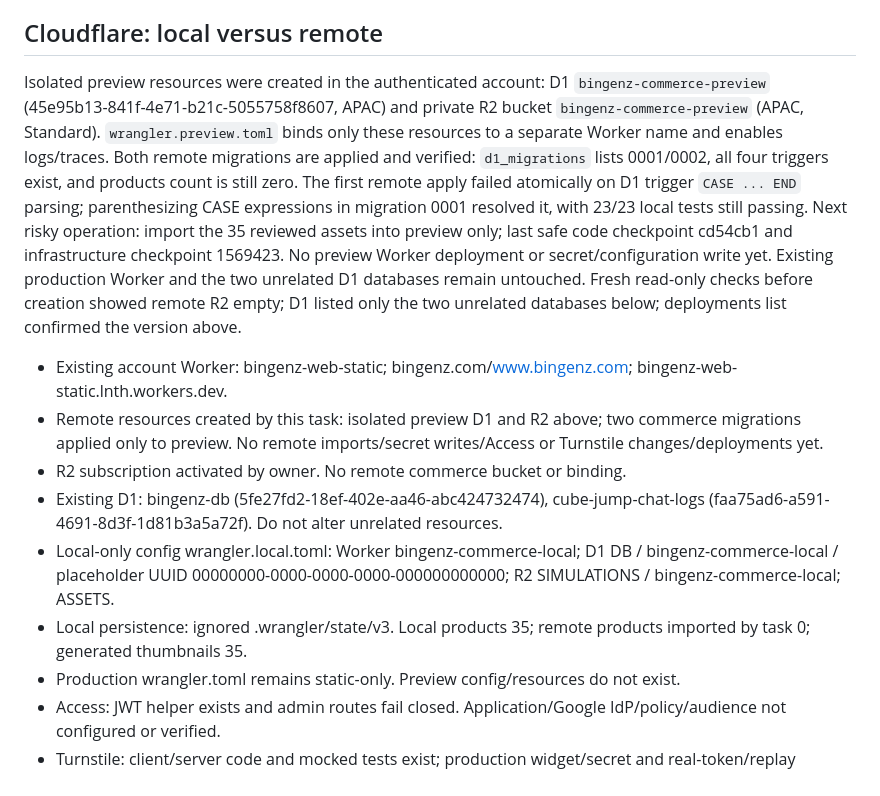
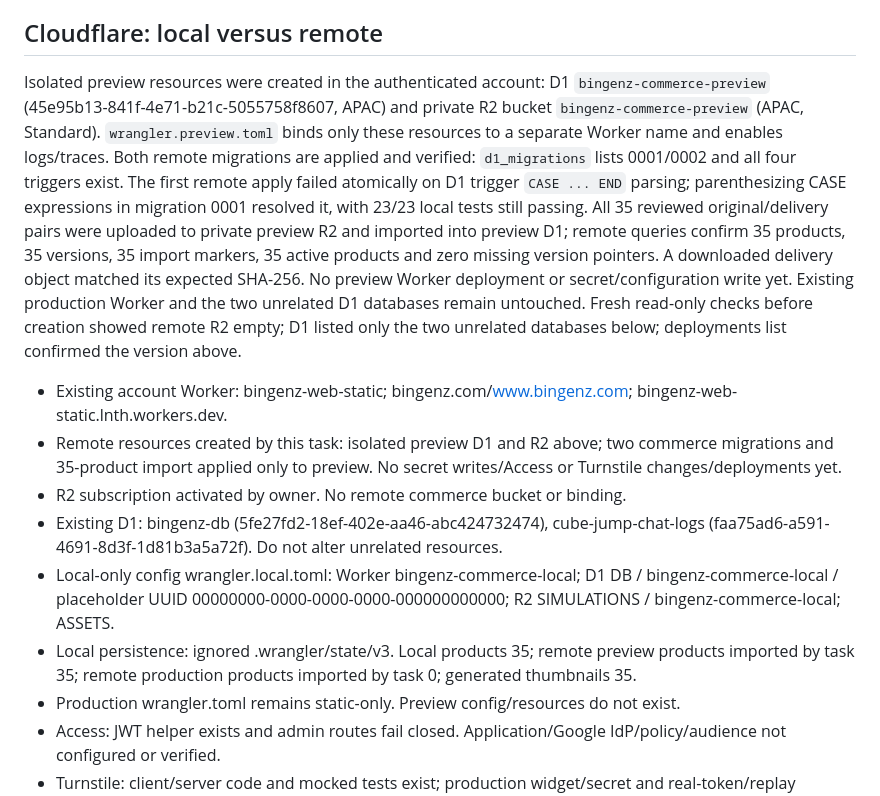
Before and after one commit to bingenz/bingenz-web-static, a Markdown page: docs/commerce/PROGRESS.md, the part around the change. GitHub-like rendering.

Commit message:
docs: record verified preview import

```diff
--- a/docs/commerce/PROGRESS.md
+++ b/docs/commerce/PROGRESS.md
@@ -35,15 +35,15 @@ Owner resumed implementation after the previous documentation-only handoff. Work
 - Admin can preview any stored product version through an authenticated private R2 route inside a sandboxed modal iframe. Delivery has no-store/CSP restrictions; closing the modal unloads the simulation. Unauthorized and wrong-product requests are denied.
 
 ## Cloudflare: local versus remote
-Isolated preview resources were created in the authenticated account: D1 `bingenz-commerce-preview` (45e95b13-841f-4e71-b21c-5055758f8607, APAC) and private R2 bucket `bingenz-commerce-preview` (APAC, Standard). `wrangler.preview.toml` binds only these resources to a separate Worker name and enables logs/traces. Both remote migrations are applied and verified: `d1_migrations` lists 0001/0002, all four triggers exist, and products count is still zero. The first remote apply failed atomically on D1 trigger `CASE ... END` parsing; parenthesizing CASE expressions in migration 0001 resolved it, with 23/23 local tests still passing. Next risky operation: import the 35 reviewed assets into preview only; last safe code checkpoint cd54cb1 and infrastructure checkpoint 1569423. No preview Worker deployment or secret/configuration write yet. Existing production Worker and the two unrelated D1 databases remain untouched.
+Isolated preview resources were created in the authenticated account: D1 `bingenz-commerce-preview` (45e95b13-841f-4e71-b21c-5055758f8607, APAC) and private R2 bucket `bingenz-commerce-preview` (APAC, Standard). `wrangler.preview.toml` binds only these resources to a separate Worker name and enables logs/traces. Both remote migrations are applied and verified: `d1_migrations` lists 0001/0002 and all four triggers exist. The first remote apply failed atomically on D1 trigger `CASE ... END` parsing; parenthesizing CASE expressions in migration 0001 resolved it, with 23/23 local tests still passing. All 35 reviewed original/delivery pairs were uploaded to private preview R2 and imported into preview D1; remote queries confirm 35 products, 35 versions, 35 import markers, 35 active products and zero missing version pointers. A downloaded delivery object matched its expected SHA-256. No preview Worker deployment or secret/configuration write yet. Existing production Worker and the two unrelated D1 databases remain untouched.
 Fresh read-only checks before creation showed remote R2 empty; D1 listed only the two unrelated databases below; deployments list confirmed the version above.
 
 - Existing account Worker: bingenz-web-static; bingenz.com/www.bingenz.com; bingenz-web-static.lnth.workers.dev.
-- Remote resources created by this task: isolated preview D1 and R2 above; two commerce migrations applied only to preview. No remote imports/secret writes/Access or Turnstile changes/deployments yet.
+- Remote resources created by this task: isolated preview D1 and R2 above; two commerce migrations and 35-product import applied only to preview. No secret writes/Access or Turnstile changes/deployments yet.
 - R2 subscription activated by owner. No remote commerce bucket or binding.
 - Existing D1: bingenz-db (5fe27fd2-18ef-402e-aa46-abc424732474), cube-jump-chat-logs (faa75ad6-a591-4691-8d3f-1d81b3a5a72f). Do not alter unrelated resources.
 - Local-only config wrangler.local.toml: Worker bingenz-commerce-local; D1 DB / bingenz-commerce-local / placeholder UUID 00000000-0000-0000-0000-000000000000; R2 SIMULATIONS / bingenz-commerce-local; ASSETS.
-- Local persistence: ignored .wrangler/state/v3. Local products 35; remote products imported by task 0; generated thumbnails 35.
+- Local persistence: ignored .wrangler/state/v3. Local products 35; remote preview products imported by task 35; remote production products imported by task 0; generated thumbnails 35.
 - Production wrangler.toml remains static-only. Preview config/resources do not exist.
 - Access: JWT helper exists and admin routes fail closed. Application/Google IdP/policy/audience not configured or verified.
 - Turnstile: client/server code and mocked tests exist; production widget/secret and real-token/replay verification pending.
```
